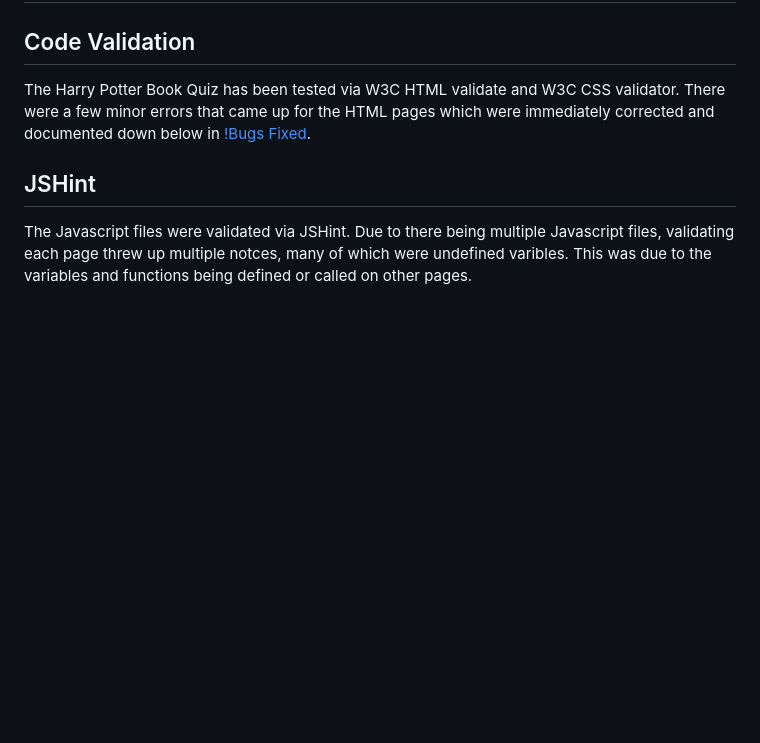
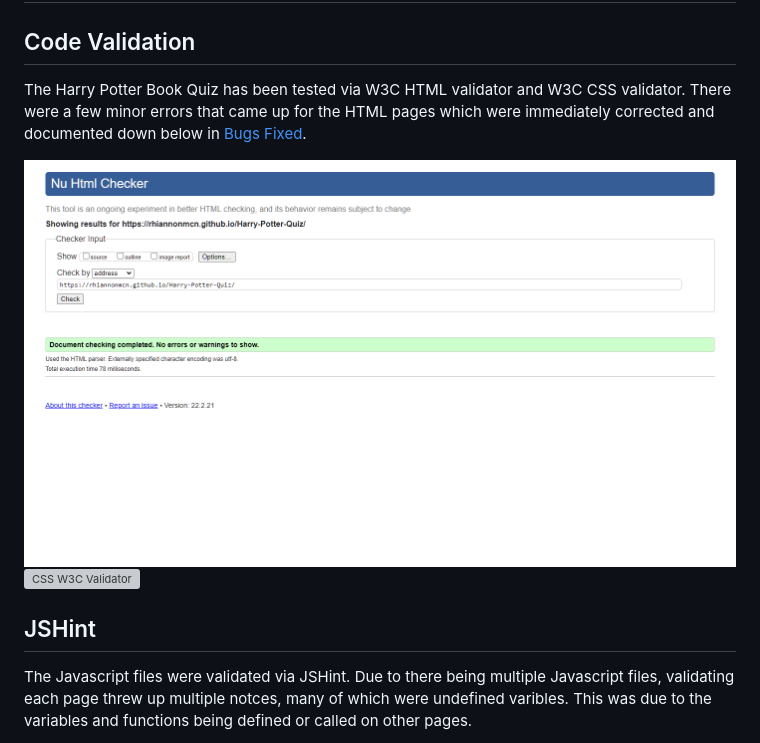
Before and after one commit to rhiannonmcn/Harry-Potter-Quiz, a Markdown page: README.md, the part around the change printed below. Drawn GitHub-style; blank space fills up the shorter version; grey boxes are pictures that could not be loaded.

Commit message:
Add images and content to Testing section in readme.md

```diff
--- a/README.md
+++ b/README.md
@@ -255,7 +255,10 @@ It is intuitively designed so the user can navigate it with ease, with visible a
 
 ## Code Validation
 
-The Harry Potter Book Quiz has been tested via W3C HTML validate and W3C CSS validator. There were a few minor errors that came up for the HTML pages which were immediately corrected and documented down below in [!Bugs Fixed](<#bugs-fixed>).
+The Harry Potter Book Quiz has been tested via W3C HTML validator and W3C CSS validator. There were a few minor errors that came up for the HTML pages which were immediately corrected and documented down below in [Bugs Fixed](<#bugs-fixed>).
+
+![HTML W3C validator](docs/readme-images/html-validator.png)
+![CSS W3C Validator](docs/readme-images/css-validator-pass.png)
 
 ## JSHint
 
```
Also changed, not shown: other parts of README.md (+21 -0 lines), docs/readme-images/am-i-responsive.png (added).
